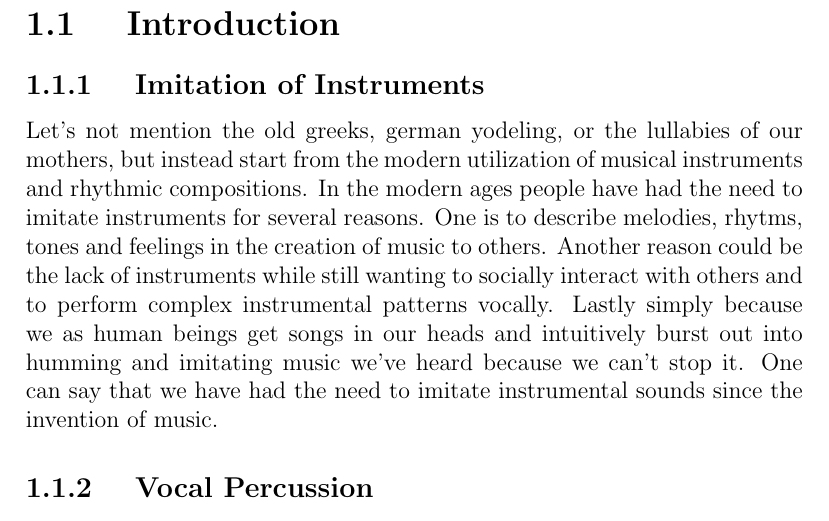
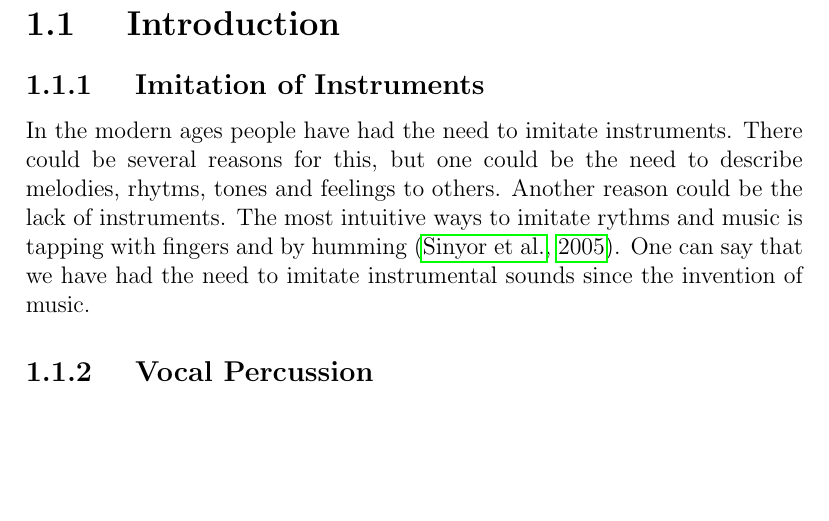
Before and after one commit to RasmusBlind/P4-Project-report-latex, a LaTeX thesis (Report/Header.tex, which reads Report/tex/intro.tex): part of page 4 of 26, cut so that both start at the same text, the shorter picture padded with empty space. Compiled offline with pdfLaTeX.

Commit message:
Intro Update
updated doc

```diff
--- a/Report/tex/intro.tex
+++ b/Report/tex/intro.tex
@@ -1,6 +1,6 @@
 \section{ Introduction }
 \subsection{ Imitation of Instruments }
-Let’s not mention the old greeks, german yodeling, or the lullabies of our mothers, but instead start from the modern utilization of musical instruments and rhythmic compositions. In the modern ages people have had the need to imitate instruments for several reasons. One is to describe melodies, rhytms, tones and feelings in the creation of music to others. Another reason could be the lack of instruments while still wanting to socially interact with others and to perform complex instrumental patterns vocally. Lastly simply because we as human beings get songs in our heads and intuitively burst out into humming and imitating music we’ve heard because we can’t stop it. One can say that we have had the need to imitate instrumental sounds since the invention of music.
+In the modern ages people have had the need to imitate instruments. There could be several reasons for this, but one could be the need to describe melodies, rhytms, tones and feelings to others. Another reason could be the lack of instruments. The most intuitive ways to imitate rythms and music is tapping with fingers and by humming \citep{Sinyor05}. One can say that we have had the need to imitate instrumental sounds since the invention of music.
 \subsection{ Vocal Percussion }
 Using mouth, lips and throat to produce percussion sounds and effects is seen in many cultures all through history. North American scat singing, African Khoisan i.e. Click Language (e.g. Xhosa from South Africa and Khoekhoe from Botswana) are among the cultural examples (Choi, 2013).
 The modern day equivalent is known as Beatboxing which is primarily linked to the early hip-hop-culture in the 1980’ies. The self-proclaimed pioneer of Beatboxing, Doug E. Fresh also known as ‘The Human Beatbox’ was a key player in making Beatboxing famous. However, other earlier artists has been known to use similar techniques of vocal percussion in published material e.g. Paul McCartney with the song “That Would Be Something” from 1969.
```
